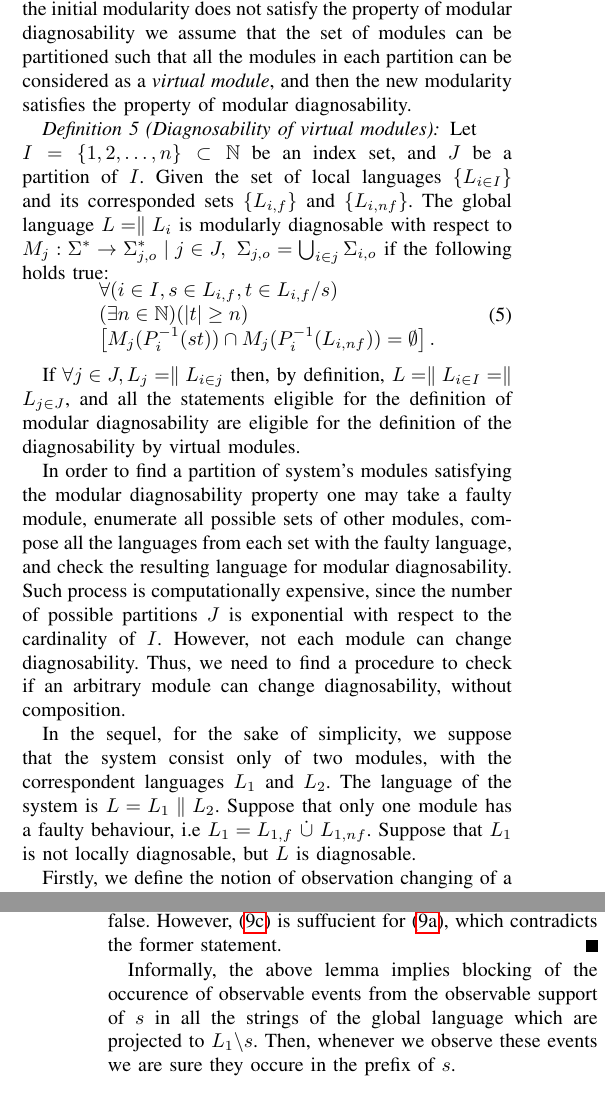
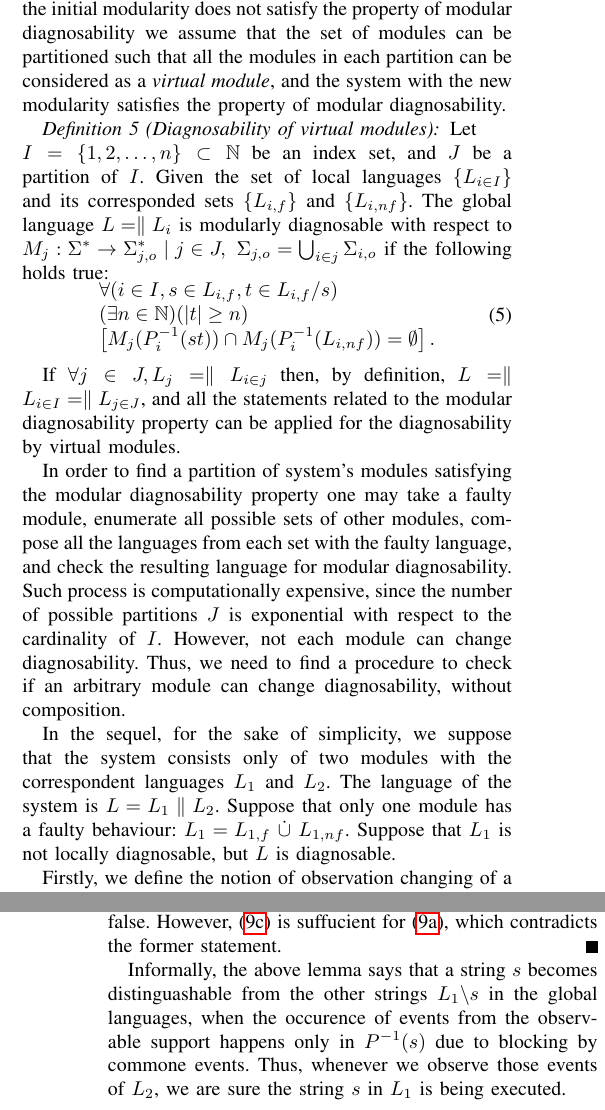
Before and after one commit to DmitryMyadzelets/virtual_modular_diagnosability, a LaTeX paper (virtual_model.tex): two parts of the columns of pages 3 and 4 of 7, joined at a grey line, cut so that both start at the same text. Compiled offline with pdfLaTeX.

Commit message:
fixed mistypings

```diff
--- a/virtual_model.tex
+++ b/virtual_model.tex
@@ -696,8 +697,8 @@ section we provide a formal description of the problem.
 Our goal is to have the system modularly diagnosable. If the initial modularity
 does not satisfy the property of modular diagnosability we assume that the set
 of modules can be partitioned such that all the modules in each partition can be
-considered as a \emph{virtual module}, and then the new modularity satisfies the
-property of modular diagnosability.
+considered as a \emph{virtual module}, and the system with the new modularity
+satisfies the property of modular diagnosability.
 
 \begin{definition}[Diagnosability of virtual modules] Let $I = \{1,2,\ldots,n\}
 \subset  \mathbb{N}$ be an index set, and $J$ be a partition of $I$. Given the
@@ -723,9 +724,9 @@ if the following holds true:
 \end{equation}
 
 If $\forall j \in J, L_{j} = \parallel L_{i \in j}$ then, by definition, $L =
-\parallel L_{i \in I} = \parallel L_{j \in J}$, and all the statements eligible
-for the definition of modular diagnosability are eligible for the definition of
-the diagnosability by virtual modules.
+\parallel L_{i \in I} = \parallel L_{j \in J}$, and all the statements related
+to the modular diagnosability  property can be applied for the diagnosability by
+virtual modules.
 
 In order to find a partition of system's modules satisfying the modular
 diagnosability property one may take a faulty module, enumerate all possible
@@ -736,10 +737,10 @@ partitions $J$ is exponential with respect to the cardinality of $I$. However,
 not each module can change diagnosability. Thus, we need to find a procedure to
 check if an arbitrary module can change diagnosability, without composition.
 
-In the sequel, for the sake of simplicity, we suppose that the system consist
-only of two modules, with the correspondent languages $L_1$ and $L_2$. The
+In the sequel, for the sake of simplicity, we suppose that the system consists
+only of two modules with the correspondent languages $L_1$ and $L_2$. The
 language of the system is $L = L_1 \parallel L_2$. Suppose that only one module
-has a faulty behaviour, i.e $L_1 = L_{1,f} ~\dot{\cup}~ L_{1,nf}$.
+has a faulty behaviour: $L_1 = L_{1,f} ~\dot{\cup}~ L_{1,nf}$.
 Suppose that $L_1$ is not locally diagnosable, but $L$ is diagnosable.
 
 Firstly, we define the notion of observation changing of a string in a global
@@ -901,10 +902,11 @@ false, then (\ref{lem:dist1}) is false. However, (\ref{lem:dist3}) is suffucient
 for (\ref{lem:dist1}), which contradicts the former statement.
 \end{proof}
 
-Informally, the above lemma implies blocking of the occurence of observable
-events from the observable support of $s$ in all the strings of the
-global language which are projected to $L_1\backslash s$. Then, whenever we
-observe these events we are sure they occure in the prefix of $s$.
+Informally, the above lemma says that a string $s$ becomes distinguashable from
+the other strings $L_1\backslash s$ in the global languages, when the occurence
+of events from the observable support happens only in $P^{-1}(s)$ due to
+blocking by commone events. Thus, whenever we observe those events of $L_2$,
+we are sure the string $s$ in $L_1$ is being executed.
 
 \begin{figure}[t]
 \centering
```
Also changed, not shown: virtual_model.tex (8 more changed lines).
